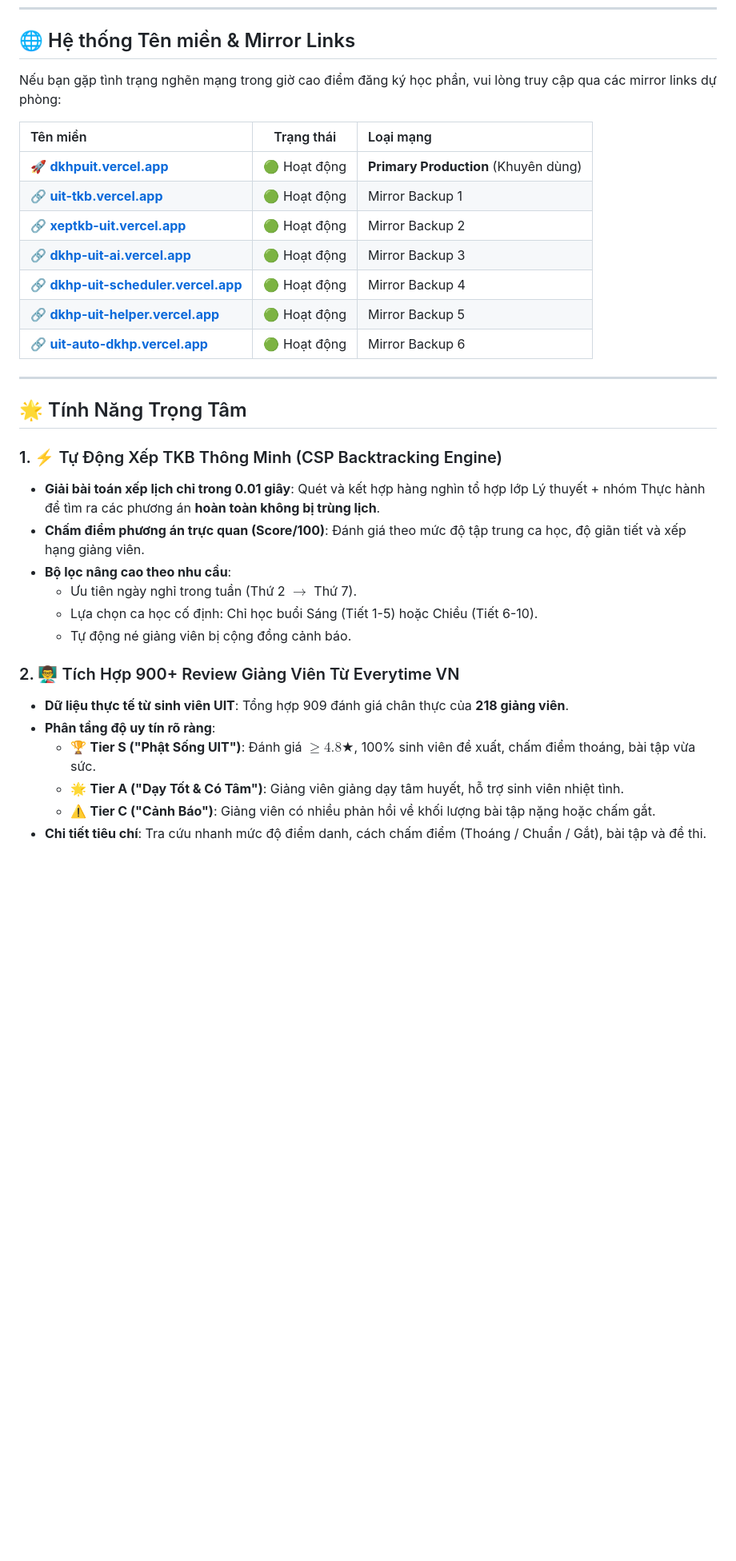
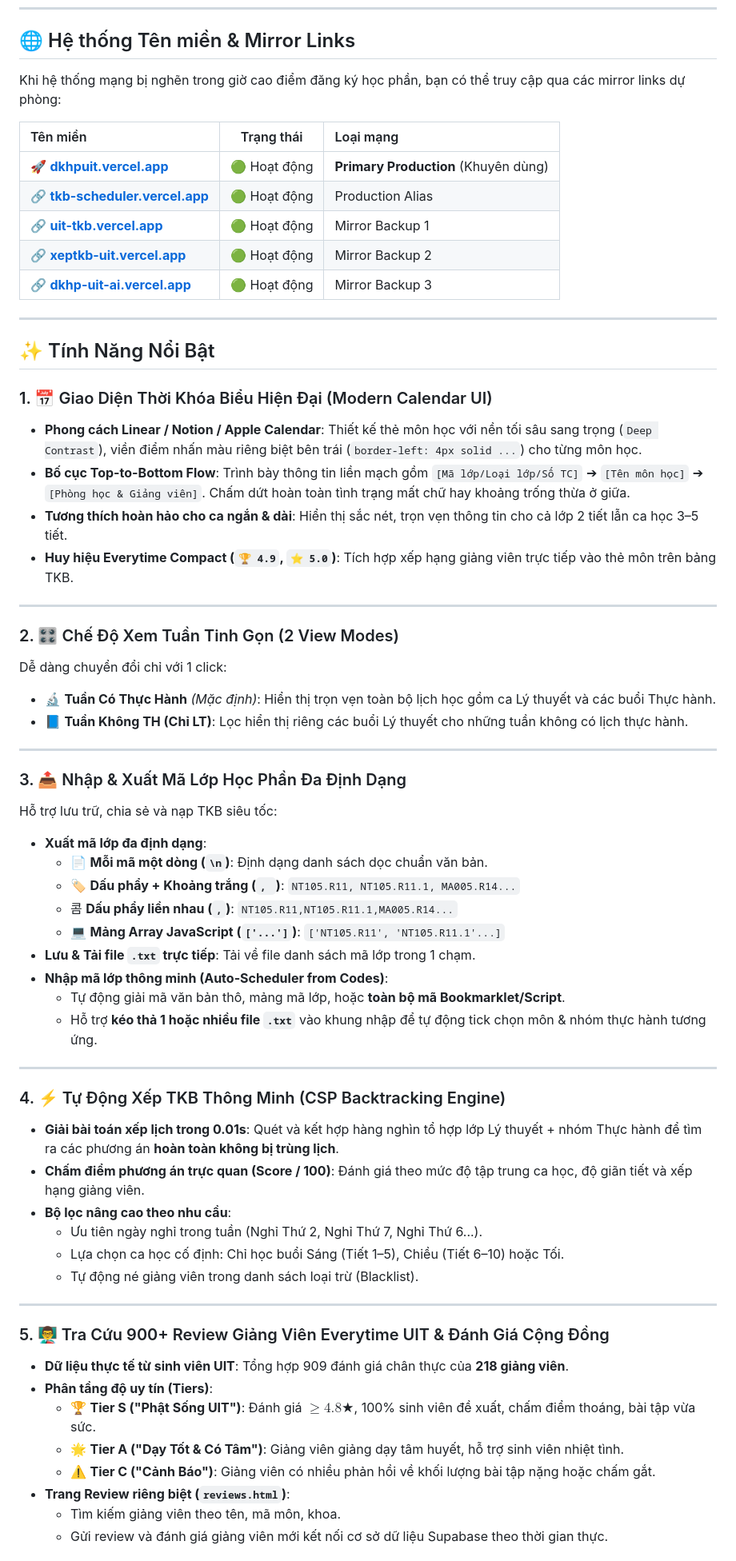
Before and after one commit to Aclmin01/dkhp-uit, a Markdown page: README.md, the part around one of its changes. Shown at 80% size. GitHub-like rendering; blank space fills up the shorter version.

```diff
--- a/README.md
+++ b/README.md
@@ -21,35 +21,66 @@
 
 ## 🌐 Hệ thống Tên miền & Mirror Links
 
-Nếu bạn gặp tình trạng nghẽn mạng trong giờ cao điểm đăng ký học phần, vui lòng truy cập qua các mirror links dự phòng:
+Khi hệ thống mạng bị nghẽn trong giờ cao điểm đăng ký học phần, bạn có thể truy cập qua các mirror links dự phòng:
 
 | Tên miền | Trạng thái | Loại mạng |
 | :--- | :---: | :--- |
 | 🚀 **[dkhpuit.vercel.app](https://dkhpuit.vercel.app)** | 🟢 Hoạt động | **Primary Production** (Khuyên dùng) |
+| 🔗 **[tkb-scheduler.vercel.app](https://tkb-scheduler.vercel.app)** | 🟢 Hoạt động | Production Alias |
 | 🔗 **[uit-tkb.vercel.app](https://uit-tkb.vercel.app)** | 🟢 Hoạt động | Mirror Backup 1 |
 | 🔗 **[xeptkb-uit.vercel.app](https://xeptkb-uit.vercel.app)** | 🟢 Hoạt động | Mirror Backup 2 |
 | 🔗 **[dkhp-uit-ai.vercel.app](https://dkhp-uit-ai.vercel.app)** | 🟢 Hoạt động | Mirror Backup 3 |
-| 🔗 **[dkhp-uit-scheduler.vercel.app](https://dkhp-uit-scheduler.vercel.app)** | 🟢 Hoạt động | Mirror Backup 4 |
-| 🔗 **[dkhp-uit-helper.vercel.app](https://dkhp-uit-helper.vercel.app)** | 🟢 Hoạt động | Mirror Backup 5 |
-| 🔗 **[uit-auto-dkhp.vercel.app](https://uit-auto-dkhp.vercel.app)** | 🟢 Hoạt động | Mirror Backup 6 |
 
 ---
 
-## 🌟 Tính Năng Trọng Tâm
+## ✨ Tính Năng Nổi Bật
 
-### 1. ⚡ Tự Động Xếp TKB Thông Minh (CSP Backtracking Engine)
-* **Giải bài toán xếp lịch chỉ trong 0.01 giây**: Quét và kết hợp hàng nghìn tổ hợp lớp Lý thuyết + nhóm Thực hành để tìm ra các phương án **hoàn toàn không bị trùng lịch**.
-* **Chấm điểm phương án trực quan (Score/100)**: Đánh giá theo mức độ tập trung ca học, độ giãn tiết và xếp hạng giảng viên.
+### 1. 📅 Giao Diện Thời Khóa Biểu Hiện Đại (Modern Calendar UI)
+* **Phong cách Linear / Notion / Apple Calendar**: Thiết kế thẻ môn học với nền tối sâu sang trọng (`Deep Contrast`), viền điểm nhấn màu riêng biệt bên trái (`border-left: 4px solid ...`) cho từng môn học.
+* **Bố cục Top-to-Bottom Flow**: Trình bày thông tin liền mạch gồm `[Mã lớp/Loại lớp/Số TC]` ➔ `[Tên môn học]` ➔ `[Phòng học & Giảng viên]`. Chấm dứt hoàn toàn tình trạng mất chữ hay khoảng trống thừa ở giữa.
+* **Tương thích hoàn hảo cho ca ngắn & dài**: Hiển thị sắc nét, trọn vẹn thông tin cho cả lớp 2 tiết lẫn ca học 3–5 tiết.
+* **Huy hiệu Everytime Compact (`🏆 4.9`, `⭐ 5.0`)**: Tích hợp xếp hạng giảng viên trực tiếp vào thẻ môn trên bảng TKB.
+
+---
+
+### 2. 🎛️ Chế Độ Xem Tuần Tinh Gọn (2 View Modes)
+Dễ dàng chuyển đổi chỉ với 1 click:
+* 🔬 **Tuần Có Thực Hành** *(Mặc định)*: Hiển thị trọn vẹn toàn bộ lịch học gồm ca Lý thuyết và các buổi Thực hành.
+* 📘 **Tuần Không TH (Chỉ LT)**: Lọc hiển thị riêng các buổi Lý thuyết cho những tuần không có lịch thực hành.
+
+---
+
+### 3. 📤 Nhập & Xuất Mã Lớp Học Phần Đa Định Dạng
+Hỗ trợ lưu trữ, chia sẻ và nạp TKB siêu tốc:
+* **Xuất mã lớp đa định dạng**:
+  * 📄 **Mỗi mã một dòng (`\n`)**: Định dạng danh sách dọc chuẩn văn bản.
+  * 🏷️ **Dấu phẩy + Khoảng trắng (`, `)**: `NT105.R11, NT105.R11.1, MA005.R14...`
+  * 콤 **Dấu phẩy liền nhau (`,`)**: `NT105.R11,NT105.R11.1,MA005.R14...`
+  * 💻 **Mảng Array JavaScript (`['...']`)**: `['NT105.R11', 'NT105.R11.1'...]`
+* **Lưu & Tải file `.txt` trực tiếp**: Tải về file danh sách mã lớp trong 1 chạm.
+* **Nhập mã lớp thông minh (Auto-Scheduler from Codes)**:
+  * Tự động giải mã văn bản thô, mảng mã lớp, hoặc **toàn bộ mã Bookmarklet/Script**.
+  * Hỗ trợ **kéo thả 1 hoặc nhiều file `.txt`** vào khung nhập để tự động tick chọn môn & nhóm thực hành tương ứng.
+
+---
+
+### 4. ⚡ Tự Động Xếp TKB Thông Minh (CSP Backtracking Engine)
+* **Giải bài toán xếp lịch trong 0.01s**: Quét và kết hợp hàng nghìn tổ hợp lớp Lý thuyết + nhóm Thực hành để tìm ra các phương án **hoàn toàn không bị trùng lịch**.
+* **Chấm điểm phương án trực quan (Score / 100)**: Đánh giá theo mức độ tập trung ca học, độ giãn tiết và xếp hạng giảng viên.
 * **Bộ lọc nâng cao theo nhu cầu**:
-  * Ưu tiên ngày nghỉ trong tuần (Thứ 2 $\rightarrow$ Thứ 7).
-  * Lựa chọn ca học cố định: Chỉ học buổi Sáng (Tiết 1-5) hoặc Chiều (Tiết 6-10).
-  * Tự động né giảng viên bị cộng đồng cảnh báo.
+  * Ưu tiên ngày nghỉ trong tuần (Nghỉ Thứ 2, Nghỉ Thứ 7, Nghỉ Thứ 6...).
+  * Lựa chọn ca học cố định: Chỉ học buổi Sáng (Tiết 1–5), Chiều (Tiết 6–10) hoặc Tối.
+  * Tự động né giảng viên trong danh sách loại trừ (Blacklist).
 
-### 2. 👨‍🏫 Tích Hợp 900+ Review Giảng Viên Từ Everytime VN
+---
+
+### 5. 👨‍🏫 Tra Cứu 900+ Review Giảng Viên Everytime UIT & Đánh Giá Cộng Đồng
 * **Dữ liệu thực tế từ sinh viên UIT**: Tổng hợp 909 đánh giá chân thực của **218 giảng viên**.
-* **Phân tầng độ uy tín rõ ràng**:
+* **Phân tầng độ uy tín (Tiers)**:
   * 🏆 **Tier S ("Phật Sống UIT")**: Đánh giá $\ge 4.8★$, 100% sinh viên đề xuất, chấm điểm thoáng, bài tập vừa sức.
   * 🌟 **Tier A ("Dạy Tốt & Có Tâm")**: Giảng viên giảng dạy tâm huyết, hỗ trợ sinh viên nhiệt tình.
   * ⚠️ **Tier C ("Cảnh Báo")**: Giảng viên có nhiều phản hồi về khối lượng bài tập nặng hoặc chấm gắt.
-* **Chi tiết tiêu chí**: Tra cứu nhanh mức độ điểm danh, cách chấm điểm (Thoáng / Chuẩn / Gắt), bài tập và đề thi.
+* **Trang Review riêng biệt (`reviews.html`)**:
+  * Tìm kiếm giảng viên theo tên, mã môn, khoa.
+  * Gửi review và đánh giá giảng viên mới kết nối cơ sở dữ liệu Supabase theo thời gian thực.
 
```
Also changed, not shown: other parts of README.md (+55 -37 lines).
